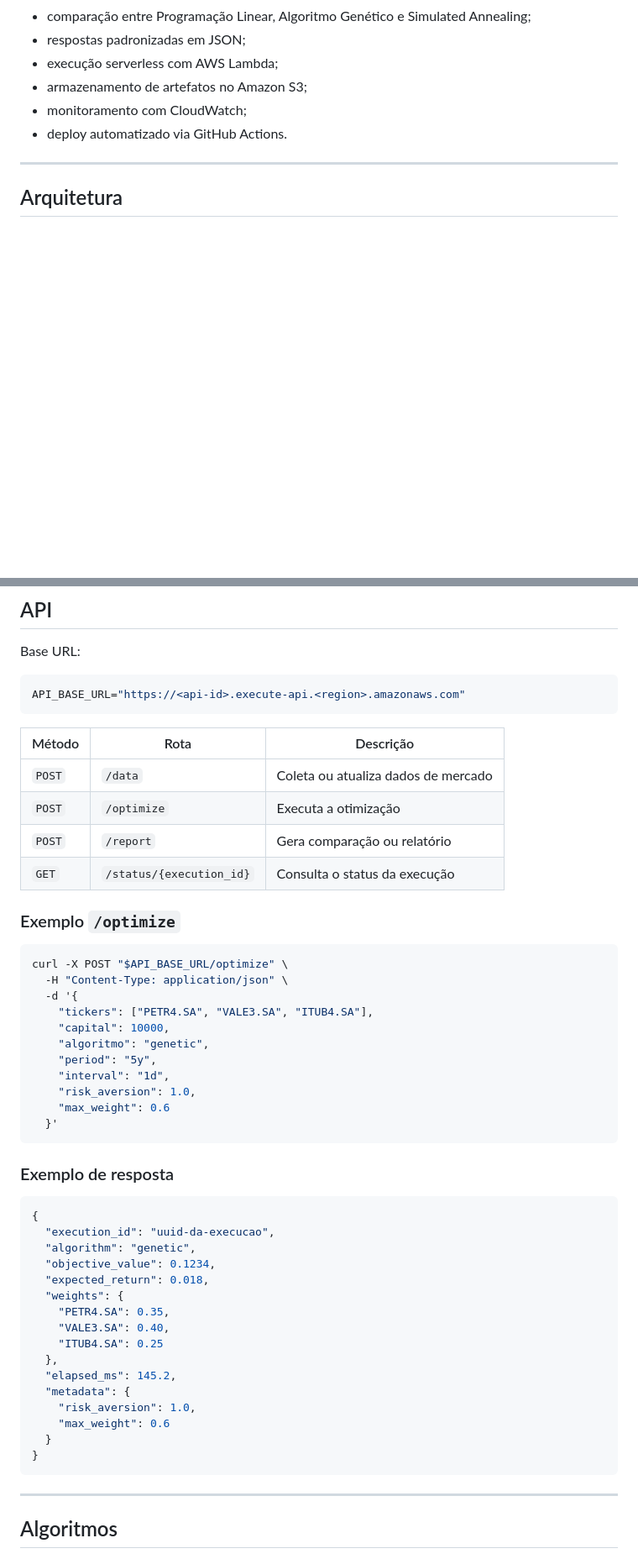
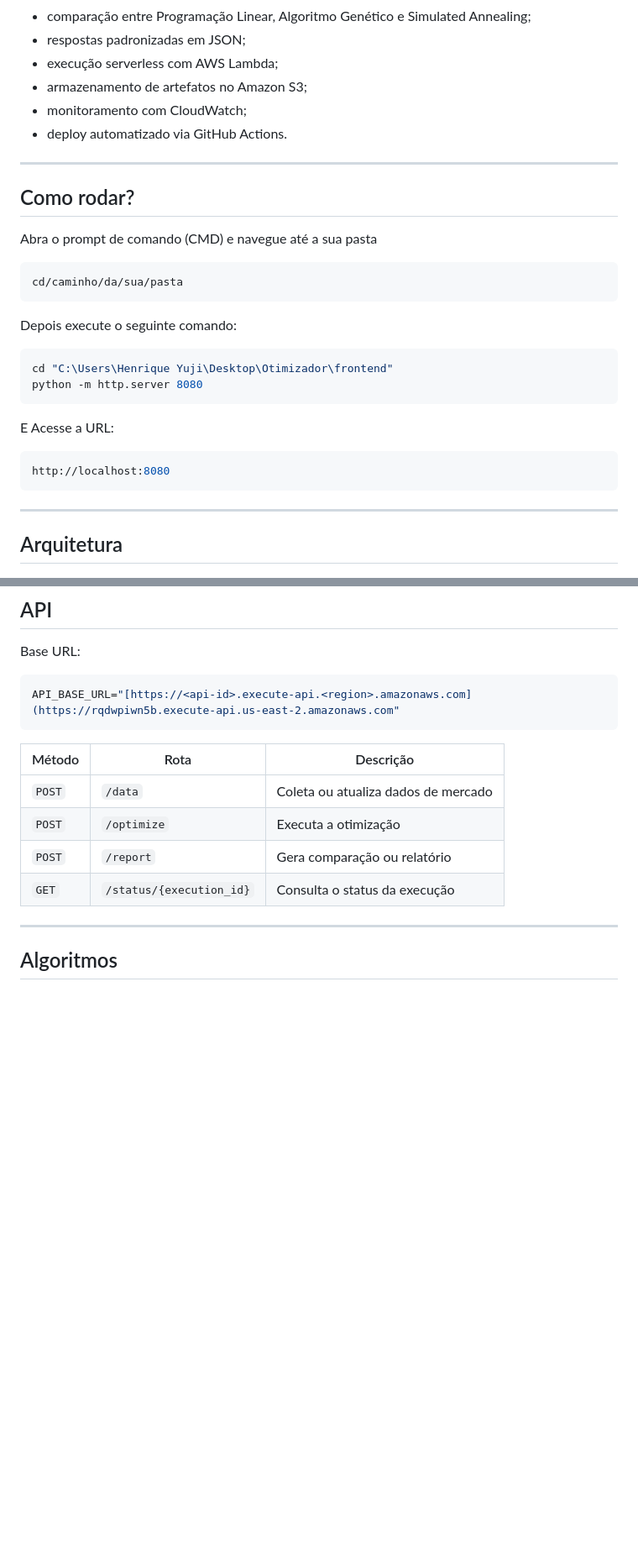
Before and after one commit to henrique340/Otimizador, a Markdown page: README.md, 2 parts joined by grey strips. Shown at 84% size. GitHub-like rendering; blank space fills up the shorter version.

Commit message:
Update README with run instructions and API URL
Add instructions on how to run the application and update API base URL.

````diff
--- a/README.md
+++ b/README.md
@@ -45,6 +45,21 @@ Principais capacidades:
 - deploy automatizado via GitHub Actions.
 
 ---
+## Como rodar?
+Abra o prompt de comando (CMD) e navegue até a sua pasta
+```bash
+cd/caminho/da/sua/pasta
+```
+Depois execute o seguinte comando:
+```bash
+cd "C:\Users\Henrique Yuji\Desktop\Otimizador\frontend"
+python -m http.server 8080
+```
+E Acesse a URL:
+```bash
+http://localhost:8080
+```
+---
 
 ## Arquitetura
 ![Arquitetura](docs/figures/arquitetura.jpeg)
@@ -56,7 +71,7 @@ Principais capacidades:
 Base URL:
 
 ```bash
-API_BASE_URL="https://<api-id>.execute-api.<region>.amazonaws.com"
+API_BASE_URL="[https://<api-id>.execute-api.<region>.amazonaws.com](https://rqdwpiwn5b.execute-api.us-east-2.amazonaws.com"
 ```
 
 | Método | Rota | Descrição |
@@ -65,43 +80,6 @@ API_BASE_URL="https://<api-id>.execute-api.<region>.amazonaws.com"
 | `POST` | `/optimize` | Executa a otimização |
 | `POST` | `/report` | Gera comparação ou relatório |
 | `GET` | `/status/{execution_id}` | Consulta o status da execução |
-
-### Exemplo `/optimize`
-
-```bash
-curl -X POST "$API_BASE_URL/optimize" \
-  -H "Content-Type: application/json" \
-  -d '{
-    "tickers": ["PETR4.SA", "VALE3.SA", "ITUB4.SA"],
-    "capital": 10000,
-    "algoritmo": "genetic",
-    "period": "5y",
-    "interval": "1d",
-    "risk_aversion": 1.0,
-    "max_weight": 0.6
-  }'
-```
-
-### Exemplo de resposta
-
-```json
-{
-  "execution_id": "uuid-da-execucao",
-  "algorithm": "genetic",
-  "objective_value": 0.1234,
-  "expected_return": 0.018,
-  "weights": {
-    "PETR4.SA": 0.35,
-    "VALE3.SA": 0.40,
-    "ITUB4.SA": 0.25
-  },
-  "elapsed_ms": 145.2,
-  "metadata": {
-    "risk_aversion": 1.0,
-    "max_weight": 0.6
-  }
-}
-```
 
 ---
 
````
